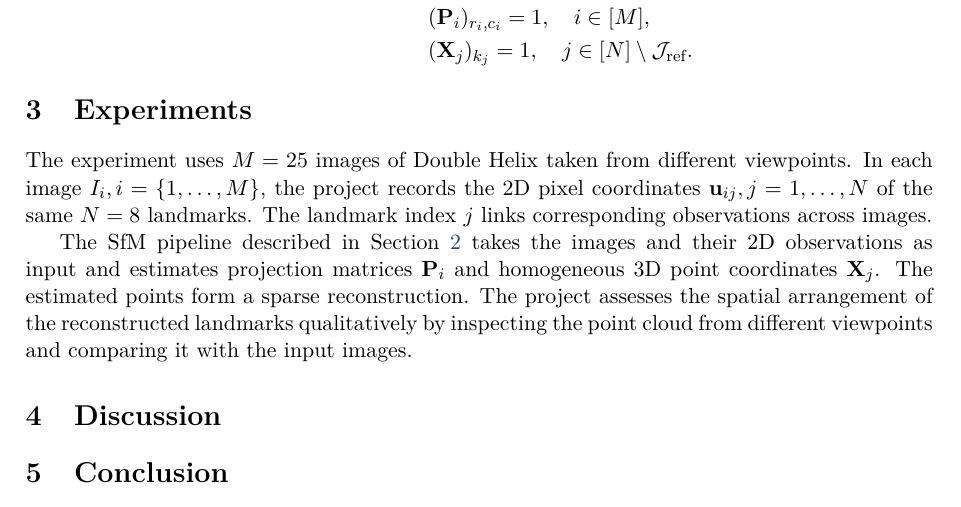
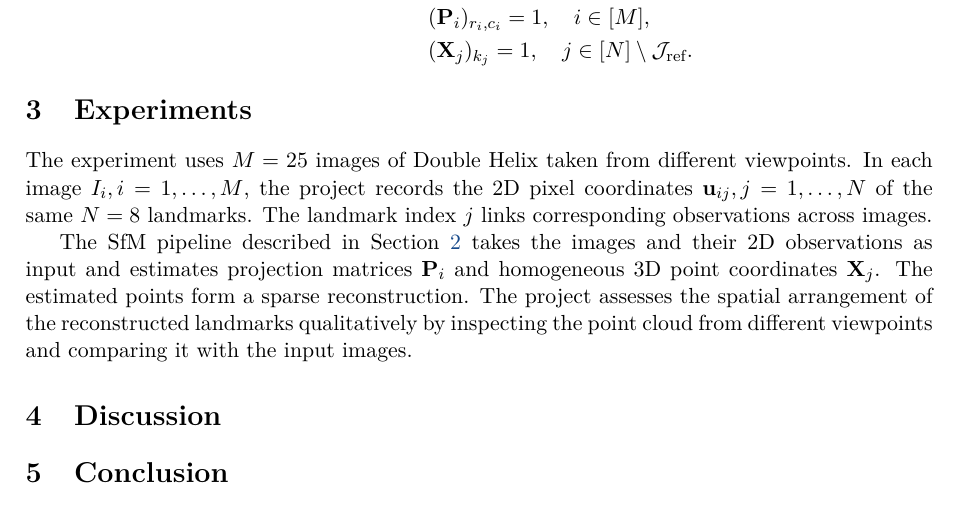
Before and after one commit to Jingshuai-QIAN/ai6121_project, a LaTeX document (report/main.tex): part of page 4 of 5, cut so that both start at the same text. Compiled offline with pdfLaTeX.

Commit message:
Correct image indexing in the experiments section

```diff
--- a/report/main.tex
+++ b/report/main.tex
@@ -213,7 +213,7 @@ In this way, bundle adjustment solves the following optimization problem.
 \label{sec:experiments}
 % How to conduct experiments, e.g. settings, expected results
 
-The experiment uses \(M = 25\) images of Double Helix taken from different viewpoints. In each image \(I_i, i = \{1, \dots, M\}\), the project records the 2D pixel coordinates \(\mathbf u_{ij}, j = 1, \dots, N\) of the same \(N = 8\) landmarks. The landmark index \(j\) links corresponding observations across images.
+The experiment uses \(M = 25\) images of Double Helix taken from different viewpoints. In each image \(I_i, i = 1, \dots, M\), the project records the 2D pixel coordinates \(\mathbf u_{ij}, j = 1, \dots, N\) of the same \(N = 8\) landmarks. The landmark index \(j\) links corresponding observations across images.
 
 The SfM pipeline described in Section~\ref{sec:methodology} takes the images and their 2D observations as input and estimates projection matrices \(\mathbf P_i\) and homogeneous 3D point coordinates \(\mathbf X_j\). The estimated points form a sparse reconstruction. The project assesses the spatial arrangement of the reconstructed landmarks qualitatively by inspecting the point cloud from different viewpoints and comparing it with the input images.
 
```
